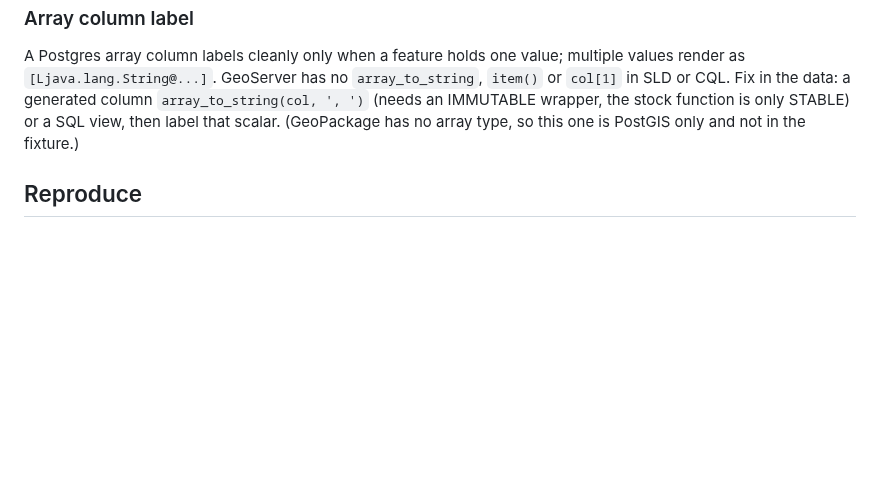
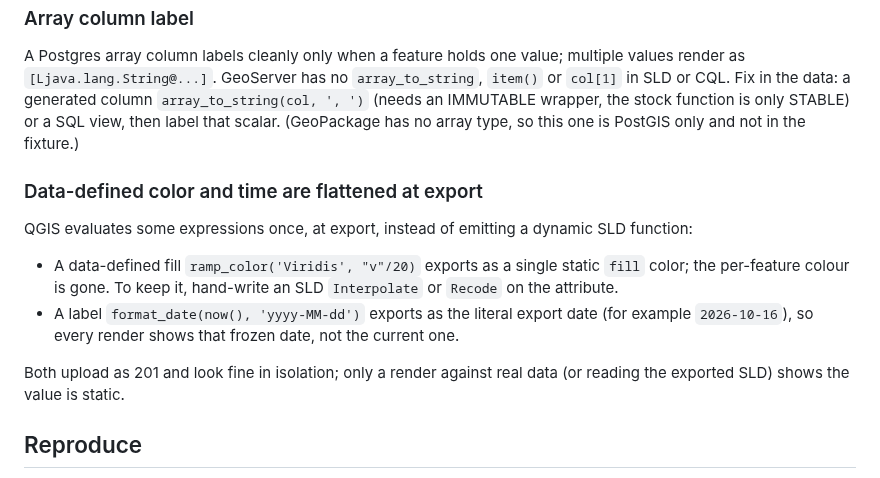
Before and after one commit to camptocamp/mcp-geoserver, a Markdown page: docs/qgis-vs-geoserver-styling.md, the part around one of its changes. Drawn GitHub-style; blank space fills up the shorter version.

```diff
--- a/docs/qgis-vs-geoserver-styling.md
+++ b/docs/qgis-vs-geoserver-styling.md
@@ -45,6 +67,15 @@ Safe 1:1 renames the script applies: `upper`, `lower`, `trim`, `length`, `concat
 
 A Postgres array column labels cleanly only when a feature holds one value; multiple values render as `[Ljava.lang.String@...]`. GeoServer has no `array_to_string`, `item()` or `col[1]` in SLD or CQL. Fix in the data: a generated column `array_to_string(col, ', ')` (needs an IMMUTABLE wrapper, the stock function is only STABLE) or a SQL view, then label that scalar. (GeoPackage has no array type, so this one is PostGIS only and not in the fixture.)
 
+### Data-defined color and time are flattened at export
+
+QGIS evaluates some expressions once, at export, instead of emitting a dynamic SLD function:
+
+- A data-defined fill `ramp_color('Viridis', "v"/20)` exports as a single static `fill` color; the per-feature colour is gone. To keep it, hand-write an SLD `Interpolate` or `Recode` on the attribute.
+- A label `format_date(now(), 'yyyy-MM-dd')` exports as the literal export date (for example `2026-10-16`), so every render shows that frozen date, not the current one.
+
+Both upload as 201 and look fine in isolation; only a render against real data (or reading the exported SLD) shows the value is static.
+
 ## Reproduce
 
 Publish `fixtures.gpkg` to a scratch workspace, upload the SLDs (run `fix-sld-functions.py` first), then GetMap each layer and compare against a QGIS render of the same layer and extent. See `skills/qgis-to-geoserver/SKILL.md` for the full workflow and the one-layer-per-job rendering rule.
```
Also changed, not shown: other parts of docs/qgis-vs-geoserver-styling.md (+23 -1 lines), README.md (+2 -0 lines), docs/img/gs_cat.png (added), docs/img/gs_ddl.png (added), docs/img/qgis_cat.png (added), docs/img/qgis_ddl.png (added).
